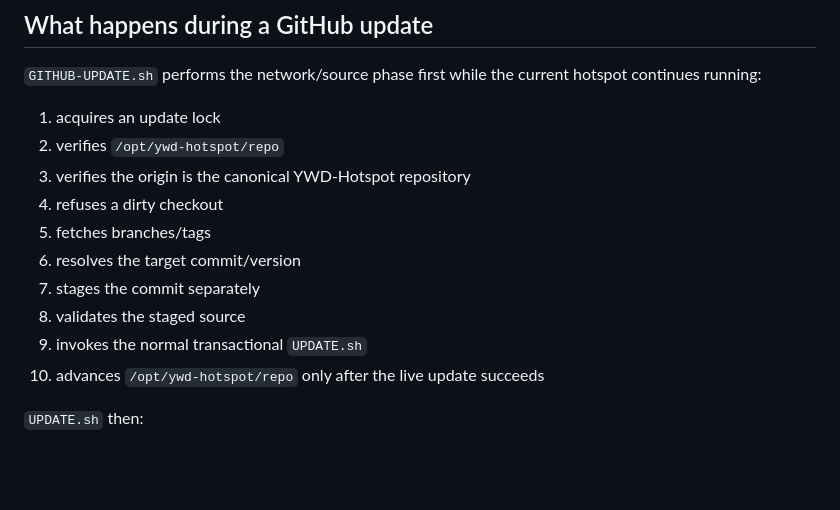
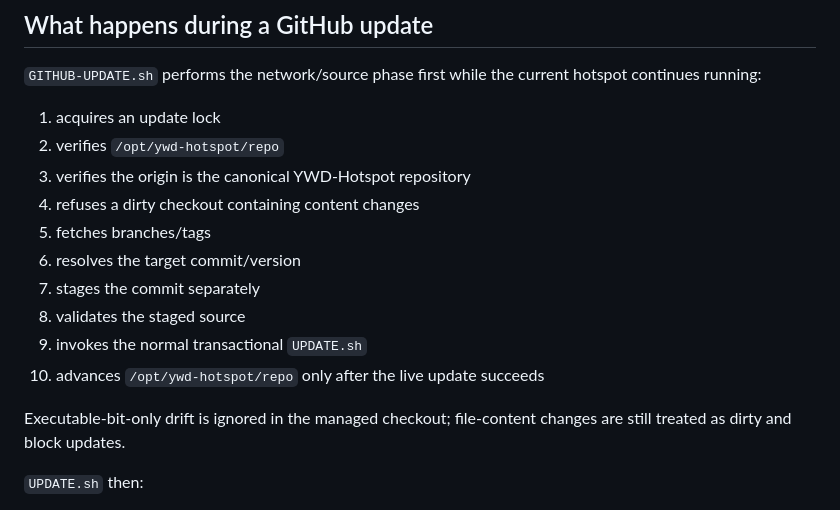
Before and after one commit to chicodog530/ymd-hotspot-radioless, a Markdown page: docs/UPGRADING.md, the part around one of its changes. Rendered like a GitHub page; blank space fills up the shorter version.

```diff
--- a/docs/UPGRADING.md
+++ b/docs/UPGRADING.md
@@ -104,13 +139,15 @@ The command asks for explicit confirmation before applying a candidate.
 1. acquires an update lock
 2. verifies `/opt/ywd-hotspot/repo`
 3. verifies the origin is the canonical YWD-Hotspot repository
-4. refuses a dirty checkout
+4. refuses a dirty checkout containing content changes
 5. fetches branches/tags
 6. resolves the target commit/version
 7. stages the commit separately
 8. validates the staged source
 9. invokes the normal transactional `UPDATE.sh`
 10. advances `/opt/ywd-hotspot/repo` only after the live update succeeds
+
+Executable-bit-only drift is ignored in the managed checkout; file-content changes are still treated as dirty and block updates.
 
 `UPDATE.sh` then:
 
```
Also changed, not shown: other parts of docs/UPGRADING.md (+37 -2 lines).
